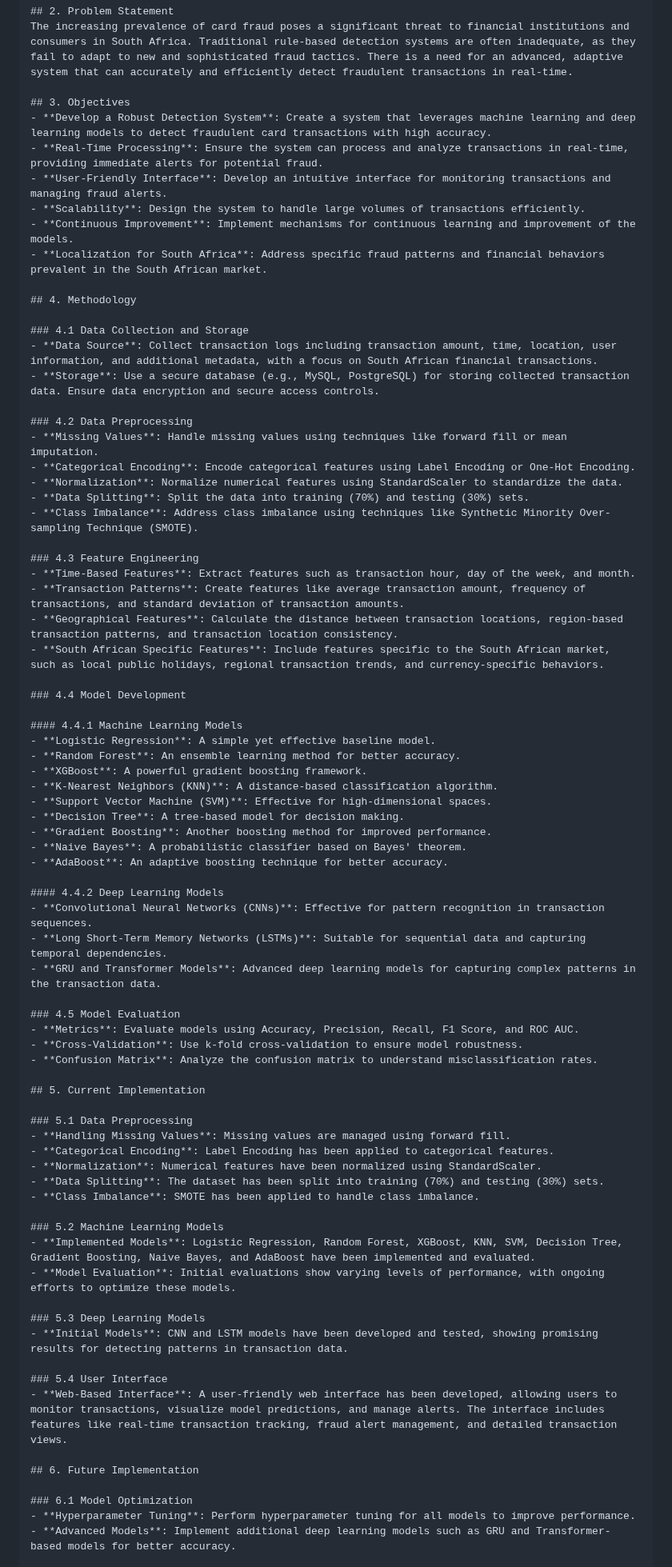
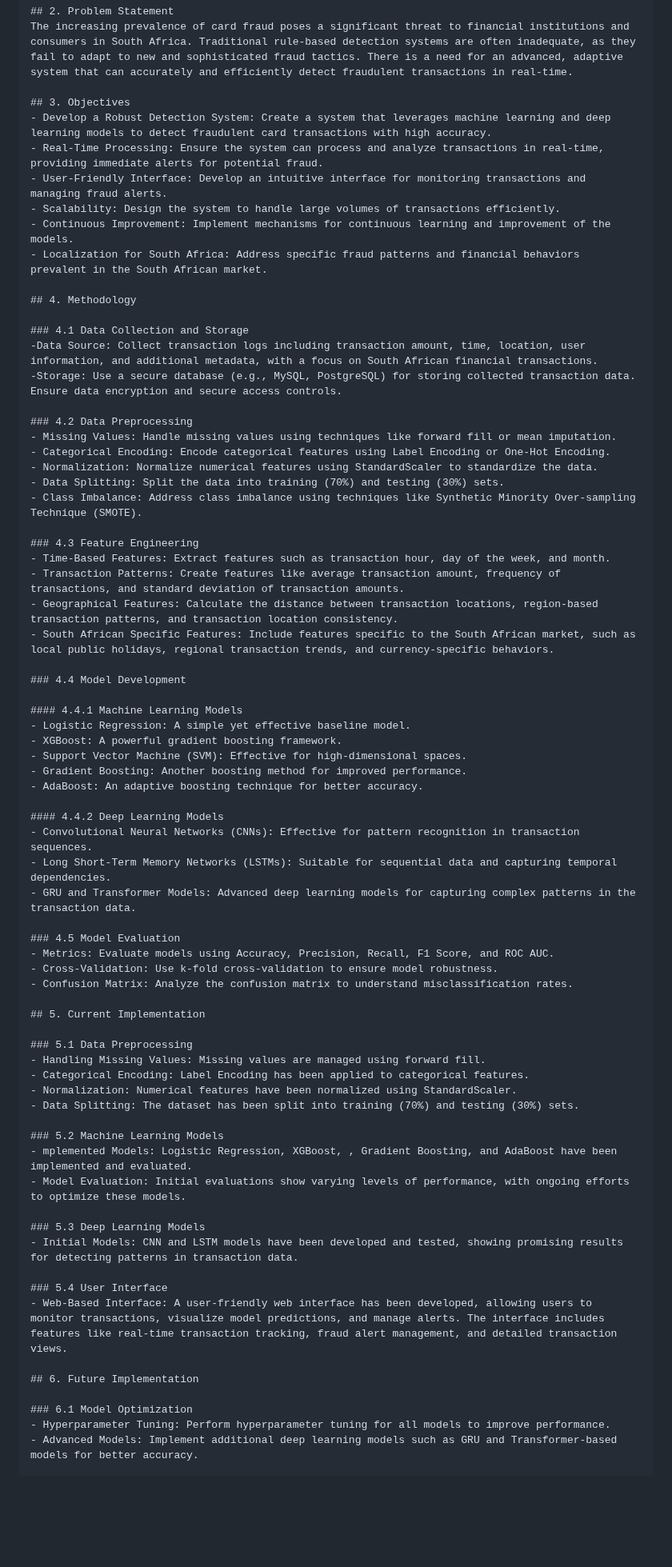
Before and after one commit to bandym05/unitech, a Markdown page: README.md, the part around one of its changes. Shown at 80% size. GitHub-like rendering; blank space fills up the shorter version.

```diff
--- a/README.md
+++ b/README.md
@@ -20,78 +20,73 @@ This document covers the following:
 The increasing prevalence of card fraud poses a significant threat to financial institutions and consumers in South Africa. Traditional rule-based detection systems are often inadequate, as they fail to adapt to new and sophisticated fraud tactics. There is a need for an advanced, adaptive system that can accurately and efficiently detect fraudulent transactions in real-time.
 
 ## 3. Objectives
-- **Develop a Robust Detection System**: Create a system that leverages machine learning and deep learning models to detect fraudulent card transactions with high accuracy.
-- **Real-Time Processing**: Ensure the system can process and analyze transactions in real-time, providing immediate alerts for potential fraud.
-- **User-Friendly Interface**: Develop an intuitive interface for monitoring transactions and managing fraud alerts.
-- **Scalability**: Design the system to handle large volumes of transactions efficiently.
-- **Continuous Improvement**: Implement mechanisms for continuous learning and improvement of the models.
-- **Localization for South Africa**: Address specific fraud patterns and financial behaviors prevalent in the South African market.
+- Develop a Robust Detection System: Create a system that leverages machine learning and deep learning models to detect fraudulent card transactions with high accuracy.
+- Real-Time Processing: Ensure the system can process and analyze transactions in real-time, providing immediate alerts for potential fraud.
+- User-Friendly Interface: Develop an intuitive interface for monitoring transactions and managing fraud alerts.
+- Scalability: Design the system to handle large volumes of transactions efficiently.
+- Continuous Improvement: Implement mechanisms for continuous learning and improvement of the models.
+- Localization for South Africa: Address specific fraud patterns and financial behaviors prevalent in the South African market.
 
 ## 4. Methodology
 
 ### 4.1 Data Collection and Storage
-- **Data Source**: Collect transaction logs including transaction amount, time, location, user information, and additional metadata, with a focus on South African financial transactions.
-- **Storage**: Use a secure database (e.g., MySQL, PostgreSQL) for storing collected transaction data. Ensure data encryption and secure access controls.
+-Data Source: Collect transaction logs including transaction amount, time, location, user information, and additional metadata, with a focus on South African financial transactions.
+-Storage: Use a secure database (e.g., MySQL, PostgreSQL) for storing collected transaction data. Ensure data encryption and secure access controls.
 
 ### 4.2 Data Preprocessing
-- **Missing Values**: Handle missing values using techniques like forward fill or mean imputation.
-- **Categorical Encoding**: Encode categorical features using Label Encoding or One-Hot Encoding.
-- **Normalization**: Normalize numerical features using StandardScaler to standardize the data.
-- **Data Splitting**: Split the data into training (70%) and testing (30%) sets.
-- **Class Imbalance**: Address class imbalance using techniques like Synthetic Minority Over-sampling Technique (SMOTE).
+- Missing Values: Handle missing values using techniques like forward fill or mean imputation.
+- Categorical Encoding: Encode categorical features using Label Encoding or One-Hot Encoding.
+- Normalization: Normalize numerical features using StandardScaler to standardize the data.
+- Data Splitting: Split the data into training (70%) and testing (30%) sets.
+- Class Imbalance: Address class imbalance using techniques like Synthetic Minority Over-sampling Technique (SMOTE).
 
 ### 4.3 Feature Engineering
-- **Time-Based Features**: Extract features such as transaction hour, day of the week, and month.
-- **Transaction Patterns**: Create features like average transaction amount, frequency of transactions, and standard deviation of transaction amounts.
-- **Geographical Features**: Calculate the distance between transaction locations, region-based transaction patterns, and transaction location consistency.
-- **South African Specific Features**: Include features specific to the South African market, such as local public holidays, regional transaction trends, and currency-specific behaviors.
+- Time-Based Features: Extract features such as transaction hour, day of the week, and month.
+- Transaction Patterns: Create features like average transaction amount, frequency of transactions, and standard deviation of transaction amounts.
+- Geographical Features: Calculate the distance between transaction locations, region-based transaction patterns, and transaction location consistency.
+- South African Specific Features: Include features specific to the South African market, such as local public holidays, regional transaction trends, and currency-specific behaviors.
 
 ### 4.4 Model Development
 
 #### 4.4.1 Machine Learning Models
-- **Logistic Regression**: A simple yet effective baseline model.
-- **Random Forest**: An ensemble learning method for better accuracy.
-- **XGBoost**: A powerful gradient boosting framework.
-- **K-Nearest Neighbors (KNN)**: A distance-based classification algorithm.
-- **Support Vector Machine (SVM)**: Effective for high-dimensional spaces.
-- **Decision Tree**: A tree-based model for decision making.
-- **Gradient Boosting**: Another boosting method for improved performance.
-- **Naive Bayes**: A probabilistic classifier based on Bayes' theorem.
-- **AdaBoost**: An adaptive boosting technique for better accuracy.
+- Logistic Regression: A simple yet effective baseline model.
+- XGBoost: A powerful gradient boosting framework.
+- Support Vector Machine (SVM): Effective for high-dimensional spaces.
+- Gradient Boosting: Another boosting method for improved performance.
+- AdaBoost: An adaptive boosting technique for better accuracy.
 
 #### 4.4.2 Deep Learning Models
-- **Convolutional Neural Networks (CNNs)**: Effective for pattern recognition in transaction sequences.
-- **Long Short-Term Memory Networks (LSTMs)**: Suitable for sequential data and capturing temporal dependencies.
-- **GRU and Transformer Models**: Advanced deep learning models for capturing complex patterns in the transaction data.
+- Convolutional Neural Networks (CNNs): Effective for pattern recognition in transaction sequences.
+- Long Short-Term Memory Networks (LSTMs): Suitable for sequential data and capturing temporal dependencies.
+- GRU and Transformer Models: Advanced deep learning models for capturing complex patterns in the transaction data.
 
 ### 4.5 Model Evaluation
-- **Metrics**: Evaluate models using Accuracy, Precision, Recall, F1 Score, and ROC AUC.
-- **Cross-Validation**: Use k-fold cross-validation to ensure model robustness.
-- **Confusion Matrix**: Analyze the confusion matrix to understand misclassification rates.
+- Metrics: Evaluate models using Accuracy, Precision, Recall, F1 Score, and ROC AUC.
+- Cross-Validation: Use k-fold cross-validation to ensure model robustness.
+- Confusion Matrix: Analyze the confusion matrix to understand misclassification rates.
 
 ## 5. Current Implementation
 
 ### 5.1 Data Preprocessing
-- **Handling Missing Values**: Missing values are managed using forward fill.
-- **Categorical Encoding**: Label Encoding has been applied to categorical features.
-- **Normalization**: Numerical features have been normalized using StandardScaler.
-- **Data Splitting**: The dataset has been split into training (70%) and testing (30%) sets.
-- **Class Imbalance**: SMOTE has been applied to handle class imbalance.
+- Handling Missing Values: Missing values are managed using forward fill.
+- Categorical Encoding: Label Encoding has been applied to categorical features.
+- Normalization: Numerical features have been normalized using StandardScaler.
+- Data Splitting: The dataset has been split into training (70%) and testing (30%) sets.
 
 ### 5.2 Machine Learning Models
-- **Implemented Models**: Logistic Regression, Random Forest, XGBoost, KNN, SVM, Decision Tree, Gradient Boosting, Naive Bayes, and AdaBoost have been implemented and evaluated.
-- **Model Evaluation**: Initial evaluations show varying levels of performance, with ongoing efforts to optimize these models.
+- mplemented Models: Logistic Regression, XGBoost, , Gradient Boosting, and AdaBoost have been implemented and evaluated.
+- Model Evaluation: Initial evaluations show varying levels of performance, with ongoing efforts to optimize these models.
 
 ### 5.3 Deep Learning Models
-- **Initial Models**: CNN and LSTM models have been developed and tested, showing promising results for detecting patterns in transaction data.
+- Initial Models: CNN and LSTM models have been developed and tested, showing promising results for detecting patterns in transaction data.
 
 ### 5.4 User Interface
-- **Web-Based Interface**: A user-friendly web interface has been developed, allowing users to monitor transactions, visualize model predictions, and manage alerts. The interface includes features like real-time transaction tracking, fraud alert management, and detailed transaction views.
+- Web-Based Interface: A user-friendly web interface has been developed, allowing users to monitor transactions, visualize model predictions, and manage alerts. The interface includes features like real-time transaction tracking, fraud alert management, and detailed transaction views.
 
 ## 6. Future Implementation
 
 ### 6.1 Model Optimization
-- **Hyperparameter Tuning**: Perform hyperparameter tuning for all models to improve performance.
-- **Advanced Models**: Implement additional deep learning models such as GRU and Transformer-based models for better accuracy.
+- Hyperparameter Tuning: Perform hyperparameter tuning for all models to improve performance.
+- Advanced Models: Implement additional deep learning models such as GRU and Transformer-based models for better accuracy.
 
 ### 6.2 Feature Engineering
```
Also changed, not shown: other parts of README.md (+31 -32 lines).
